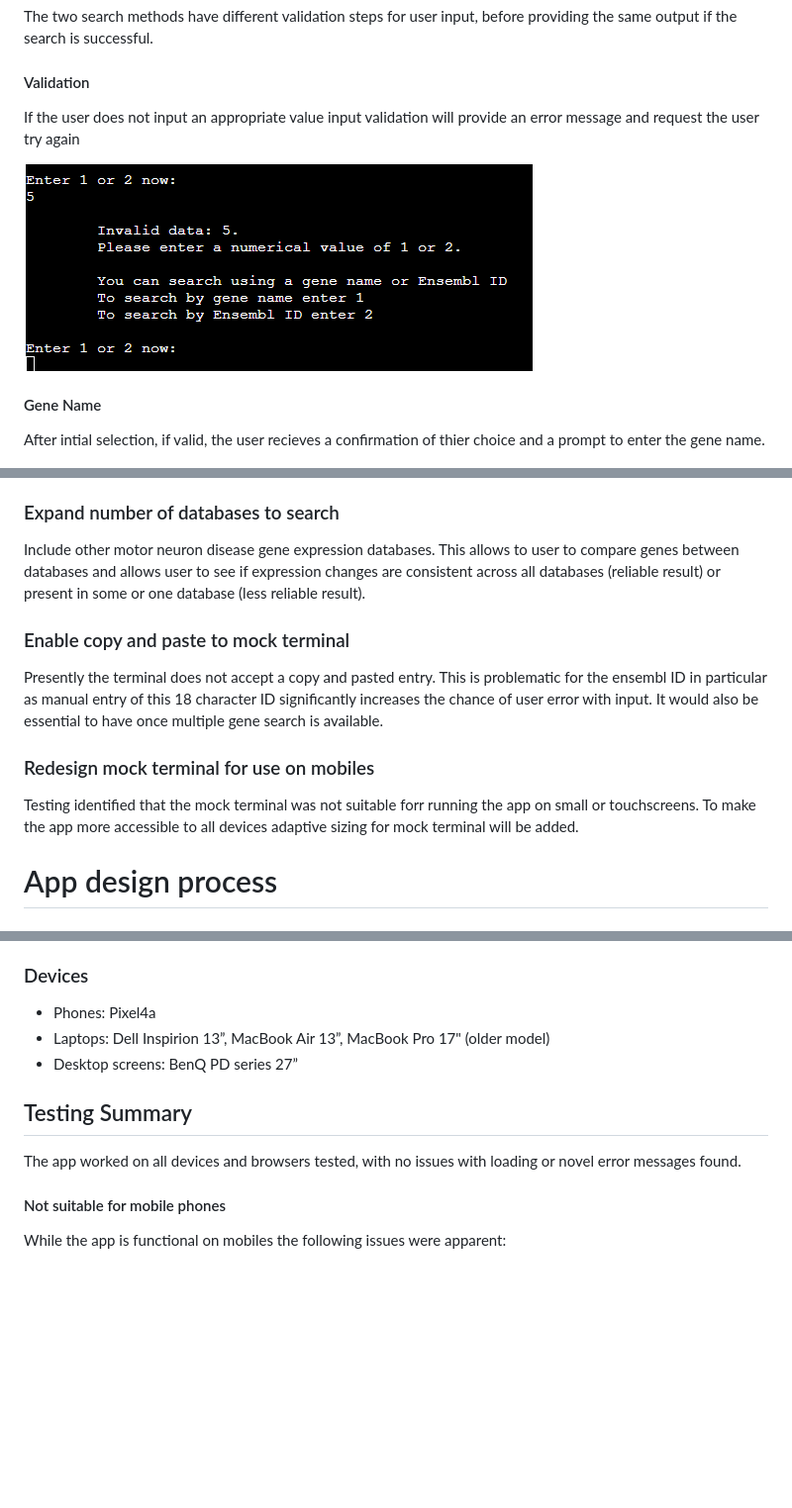
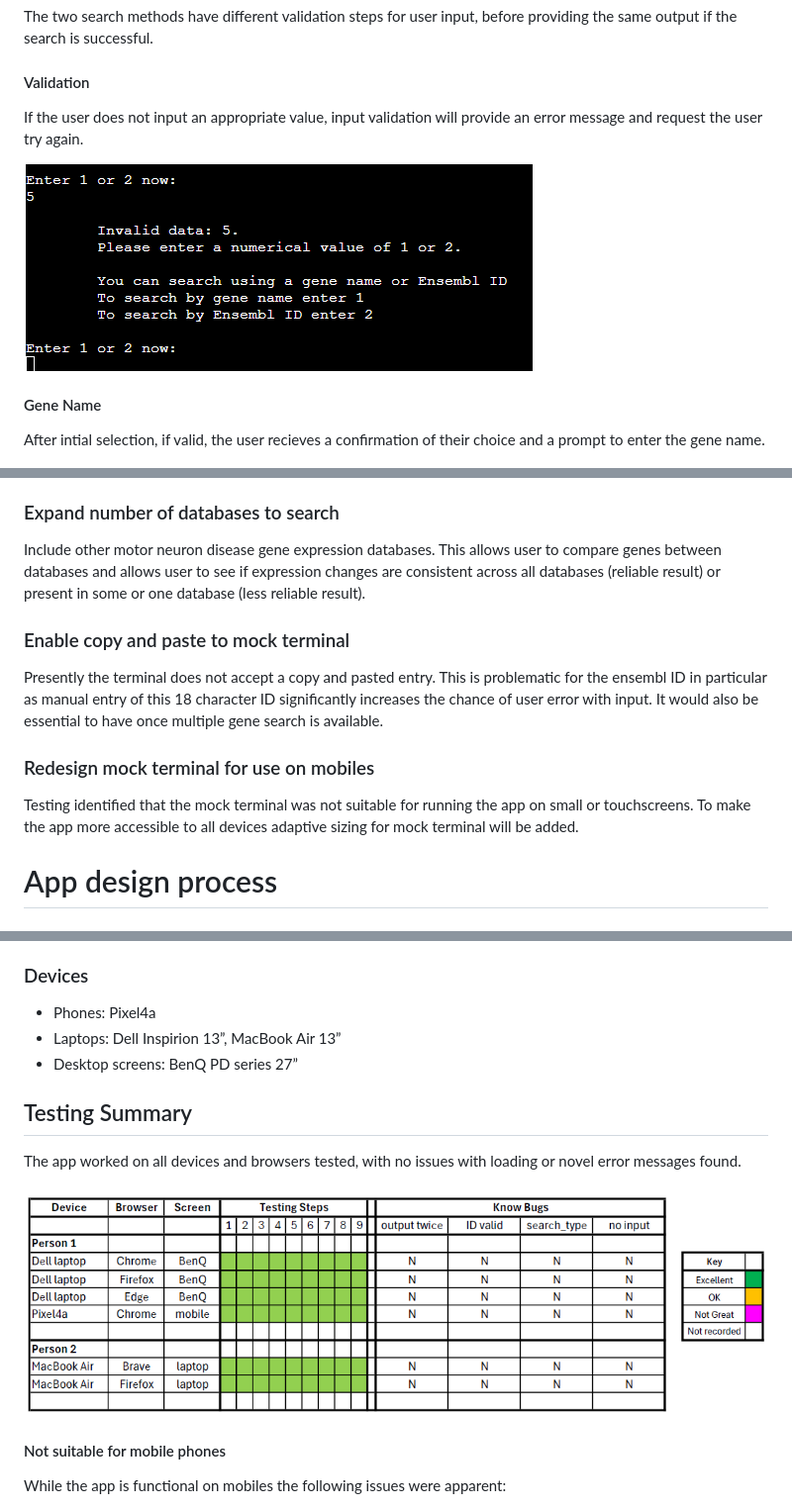
Before and after one commit to Annytomica/gene_expression, a Markdown page: README.md, 3 parts joined by grey strips. Shown at 99% size. Drawn GitHub-style; blank space fills up the shorter version.

Commit message:
Add final typpo corrections to readme

```diff
--- a/README.md
+++ b/README.md
@@ -23,12 +23,12 @@ It then introduces the choices of method to search the database, using either ge
 The two search methods have different validation steps for user input, before providing the same output if the search is successful.
 
 #### Validation
-If the user does not input an appropriate value input validation will provide an error message and request the user try again
+If the user does not input an appropriate value, input validation will provide an error message and request the user try again.
 
 ![choice-error](assets/static/incorrect_search_choice.png)
 
 #### Gene Name
-After intial selection, if valid, the user recieves a confirmation of thier choice and a prompt to enter the gene name.
+After intial selection, if valid, the user recieves a confirmation of their choice and a prompt to enter the gene name.
 
 ![enter-gene](assets/static/gene-name_initial-choice.png)
 
@@ -84,13 +84,13 @@ Allow a user to input several gene names/IDs into a single search to save time.
 To extend the accuracy of validating a correct gene name or ensembl ID a worksheet that contains all known mouse genes and associated ID's will be generated and included. This would allow the statement that the gene exists but is not dysregulated in this model to be made which is very useful.
 
 ### Expand number of databases to search
-Include other motor neuron disease gene expression databases. This allows to user to compare genes between databases and allows user to see if expression changes are consistent across all databases (reliable result) or present in some or one database (less reliable result).
+Include other motor neuron disease gene expression databases. This allows user to compare genes between databases and allows user to see if expression changes are consistent across all databases (reliable result) or present in some or one database (less reliable result).
 
 ### Enable copy and paste to mock terminal
 Presently the terminal does not accept a copy and pasted entry. This is problematic for the ensembl ID in particular as manual entry of this 18 character ID significantly increases the chance of user error with input. It would also be essential to have once multiple gene search is available.
 
 ### Redesign mock terminal for use on mobiles
-Testing identified that the mock terminal was not suitable forr running the app on small or touchscreens. To make the app more accessible to all devices adaptive sizing for mock terminal will be added.
+Testing identified that the mock terminal was not suitable for running the app on small or touchscreens. To make the app more accessible to all devices adaptive sizing for mock terminal will be added.
 
 
 # App design process
@@ -178,11 +178,13 @@ Chrome (primary), Firefox , Edge and Brave
 
 ### Devices
 - Phones: Pixel4a
-- Laptops: Dell Inspirion 13”, MacBook Air 13”, MacBook Pro 17" (older model)
+- Laptops: Dell Inspirion 13”, MacBook Air 13”
 - Desktop screens: BenQ PD series 27”
 
 ## Testing Summary
 The app worked on all devices and browsers tested, with no issues with loading or novel error messages found.
+
+![testing-table](assets/static/testing-table.png)
 
 #### Not suitable for mobile phones
 While the app is functional on mobiles the following issues were apparent:
```
Also changed, not shown: other parts of README.md (+6 -6 lines).
